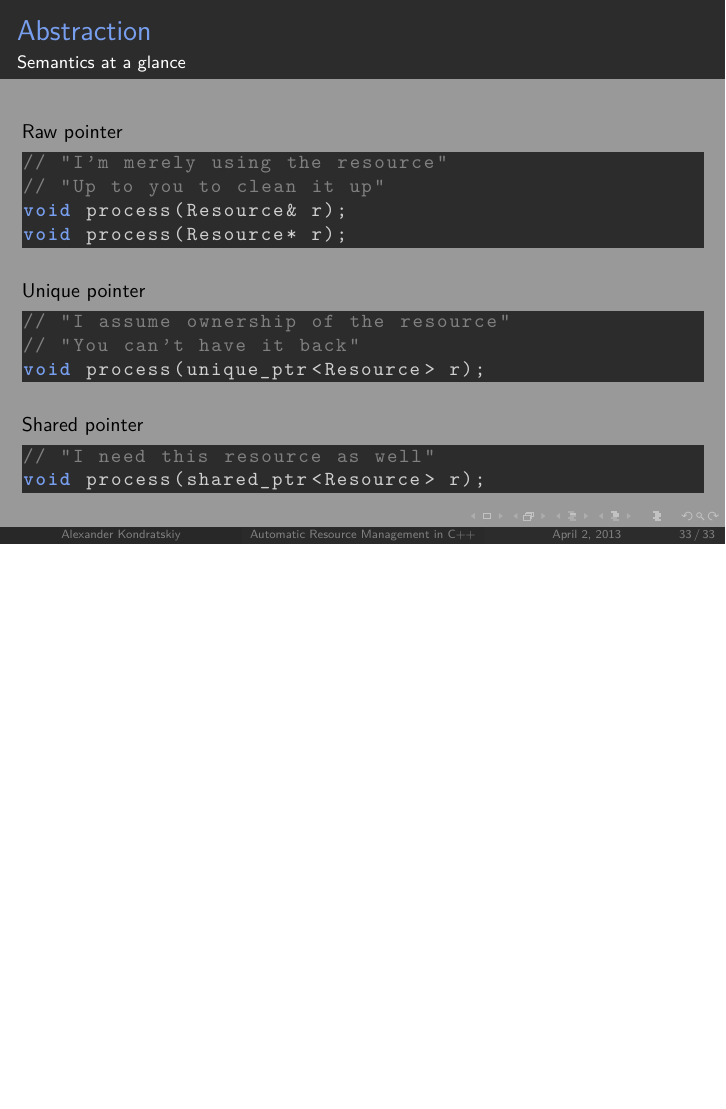
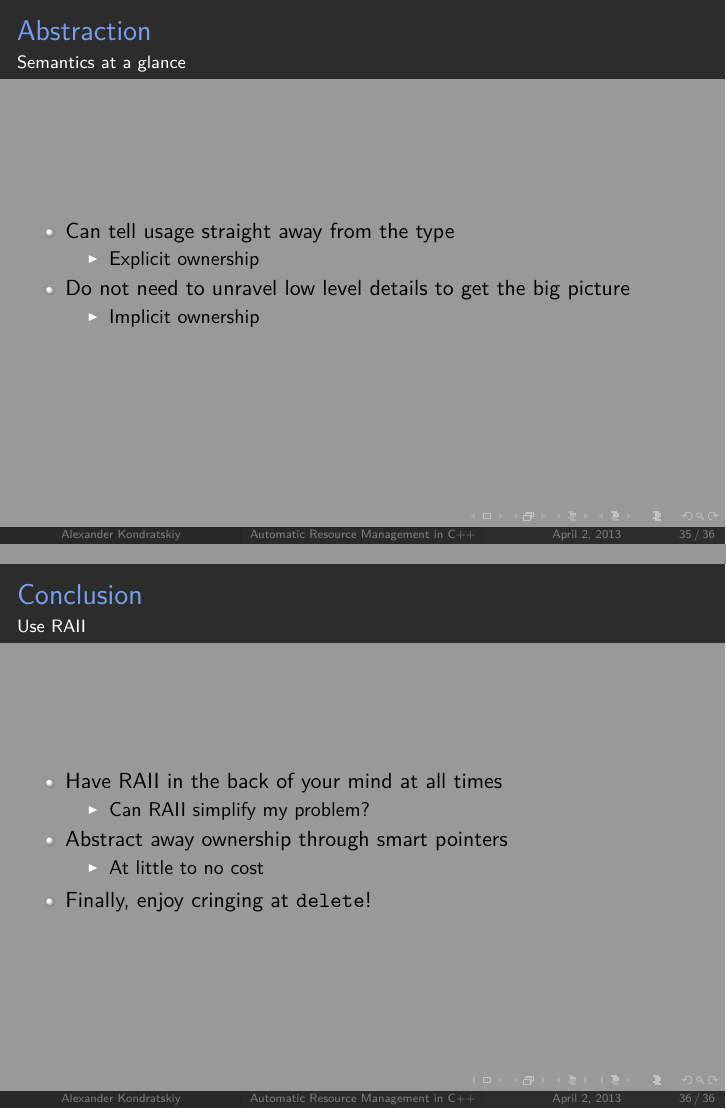
Before and after one commit to KholdStare/ForgettingCinCpp, LaTeX slides (raii/raii.tex): page 35 of 35 before the commit and pages 37 and 39 of 39 after it, the two joined at a grey line, the shorter picture padded with empty space. Compiled offline with pdfLaTeX.

Commit message:
More conclusions

```diff
--- a/raii/raii.tex
+++ b/raii/raii.tex
@@ -534,6 +541,37 @@ void process(shared_ptr<Resource> r);
     \end{lstlisting}
 \end{frame}
 
+\begin{frame}
+    \frametitle{Abstraction}
+    \framesubtitle{Semantics at a glance}
+    \begin{itemize}
+        \item Can tell usage straight away from the type
+            \begin{itemize}
+                \item Explicit ownership
+            \end{itemize}
+        \item Do not need to unravel low level details to get the big picture
+            \begin{itemize}
+                \item Implicit ownership
+            \end{itemize}
+    \end{itemize}
+\end{frame}
+
+\begin{frame}
+    \frametitle{Conclusion}
+    \framesubtitle{Use RAII}
+    \begin{itemize}
+        \item<1->Have RAII in the back of your mind at all times
+            \begin{itemize}
+                \item Can RAII simplify my problem?
+            \end{itemize}
+        \item<1->Abstract away ownership through smart pointers
+            \begin{itemize}
+                \item At little to no cost
+            \end{itemize}
+        \item<2->Finally, enjoy cringing at \texttt{delete}!
+    \end{itemize}
+\end{frame}
+
 %}}}
 
 \end{document}
```
Also changed, not shown: raii/raii.tex (19 more changed lines).
